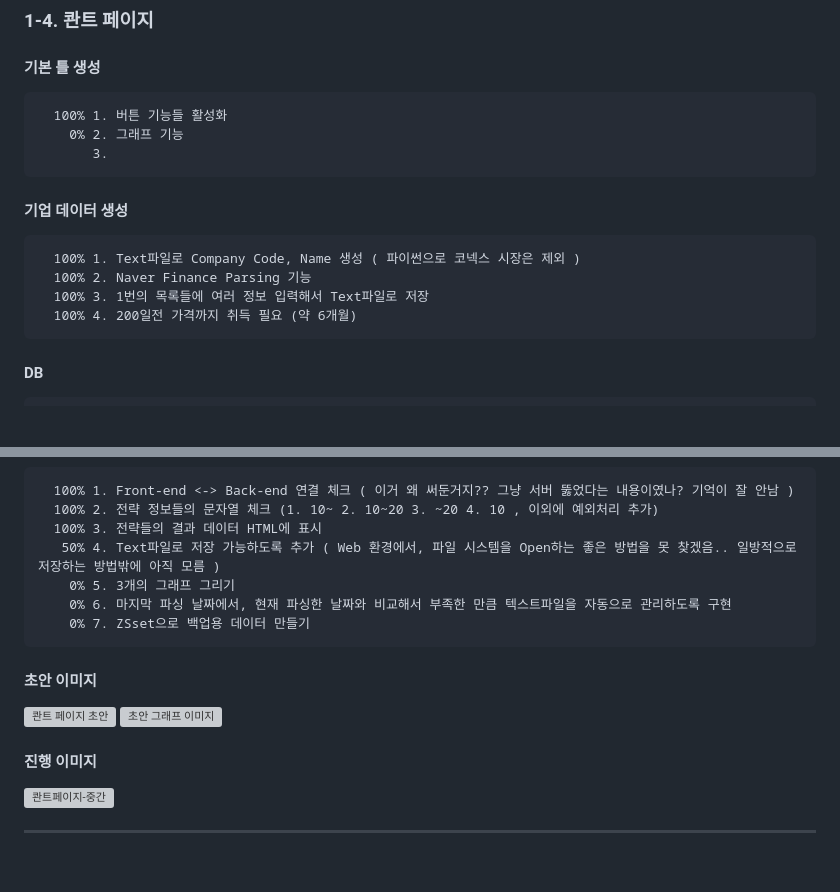
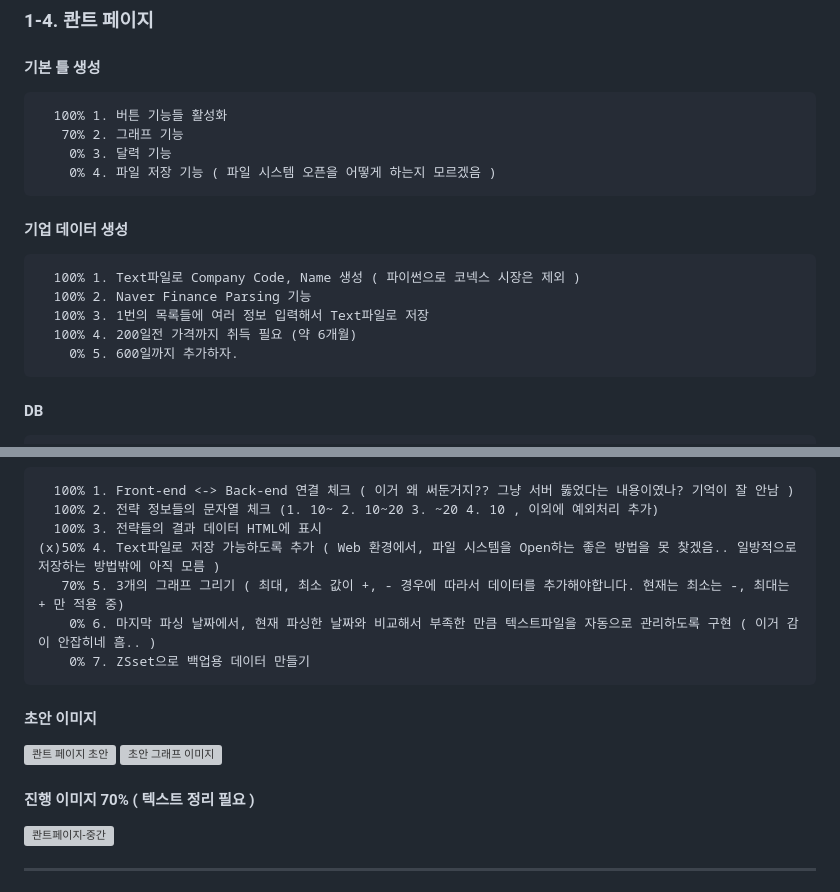
Before and after one commit to kimminkuk/myHome-spring, a Markdown page: README.md, 2 parts joined by grey strips. Drawn GitHub-style; blank space fills up the shorter version; grey boxes are pictures that could not be loaded.

```diff
--- a/README.md
+++ b/README.md
@@ -49,13 +49,15 @@
 ### 1-4. 콴트 페이지
    #### 기본 틀 생성
       100% 1. 버튼 기능들 활성화
-        0% 2. 그래프 기능
-           3.
+       70% 2. 그래프 기능
+        0% 3. 달력 기능
+        0% 4. 파일 저장 기능 ( 파일 시스템 오픈을 어떻게 하는지 모르겠음 )
    #### 기업 데이터 생성
       100% 1. Text파일로 Company Code, Name 생성 ( 파이썬으로 코넥스 시장은 제외 )
       100% 2. Naver Finance Parsing 기능
       100% 3. 1번의 목록들에 여러 정보 입력해서 Text파일로 저장
       100% 4. 200일전 가격까지 취득 필요 (약 6개월)
+        0% 5. 600일까지 추가하자.
    #### DB
       100% 1. H2 DataBase
             1.1. 전략들 저장
@@ -67,14 +69,14 @@
       100% 1. Front-end <-> Back-end 연결 체크 ( 이거 왜 써둔거지?? 그냥 서버 뚫었다는 내용이였나? 기억이 잘 안남 )
       100% 2. 전략 정보들의 문자열 체크 (1. 10~ 2. 10~20 3. ~20 4. 10 , 이외에 예외처리 추가)
       100% 3. 전략들의 결과 데이터 HTML에 표시
-       50% 4. Text파일로 저장 가능하도록 추가 ( Web 환경에서, 파일 시스템을 Open하는 좋은 방법을 못 찾겠음.. 일방적으로 저장하는 방법밖에 아직 모름 )
-        0% 5. 3개의 그래프 그리기
-        0% 6. 마지막 파싱 날짜에서, 현재 파싱한 날짜와 비교해서 부족한 만큼 텍스트파일을 자동으로 관리하도록 구현
+    (x)50% 4. Text파일로 저장 가능하도록 추가 ( Web 환경에서, 파일 시스템을 Open하는 좋은 방법을 못 찾겠음.. 일방적으로 저장하는 방법밖에 아직 모름 )
+       70% 5. 3개의 그래프 그리기 ( 최대, 최소 값이 +, - 경우에 따라서 데이터를 추가해야합니다. 현재는 최소는 -, 최대는 + 만 적용 중)
+        0% 6. 마지막 파싱 날짜에서, 현재 파싱한 날짜와 비교해서 부족한 만큼 텍스트파일을 자동으로 관리하도록 구현 ( 이거 감이 안잡히네 흠.. )
         0% 7. ZSset으로 백업용 데이터 만들기
 
    #### 초안 이미지
    <img width="458" alt="콴트 페이지 초안" src="https://user-images.githubusercontent.com/27074717/209965774-6f67342a-2dd0-4170-ab48-640ba1273cb2.png"> <img width="400" alt="초안 그래프 이미지" src="https://user-images.githubusercontent.com/27074717/213703456-03001f7d-b75a-435a-9526-74d39913cb43.png">
-   #### 진행 이미지
+   #### 진행 이미지 70% ( 텍스트 정리 필요 )
    <img width="1440" alt="콴트페이지-중간" src="https://user-images.githubusercontent.com/27074717/216818850-2b933346-d697-488f-b598-8fc031d27c51.png">
 
 
```
